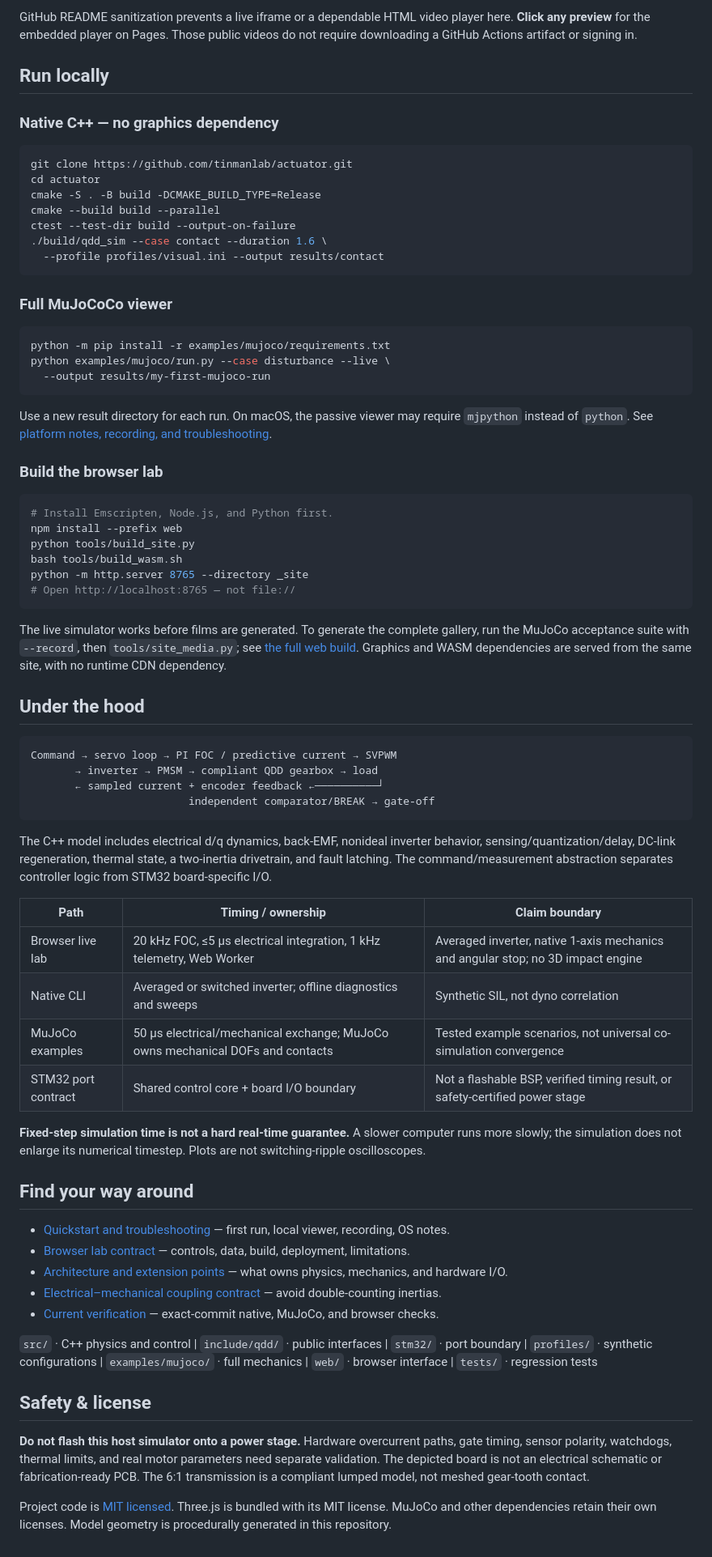
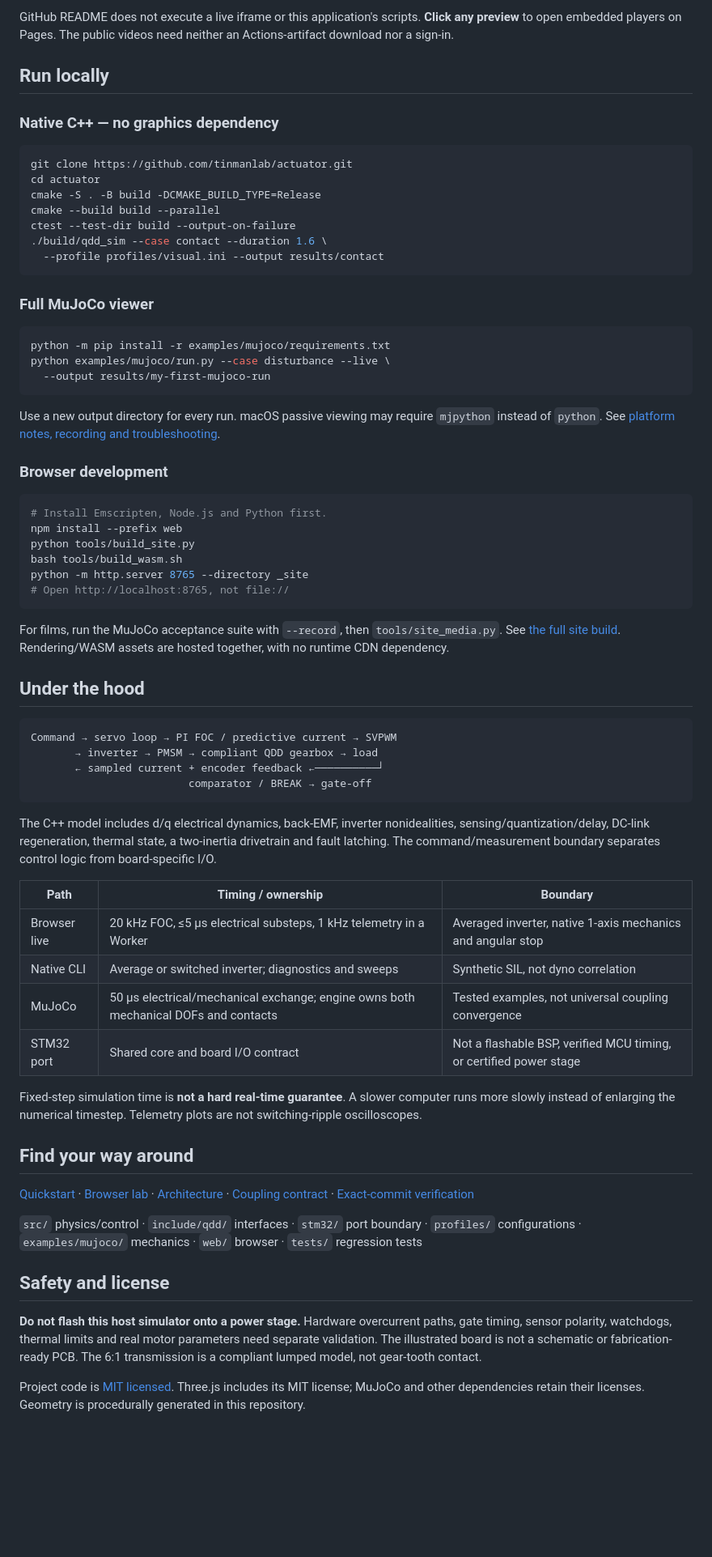
Before and after one commit to tinmanlab/actuator, a Markdown page: README.md, the part around one of its changes. Shown at 81% size. Drawn GitHub-style; blank space fills up the shorter version.

````diff
--- a/README.md
+++ b/README.md
@@ -73,5 +75,5 @@ Use **Pause**, **+1 ms**, and **Export CSV** to inspect a result. **Reset experi
 
-GitHub README sanitization prevents a live iframe or a dependable HTML video player here. **Click any preview** for the embedded player on Pages. Those public videos do not require downloading a GitHub Actions artifact or signing in.
+GitHub README does not execute a live iframe or this application's scripts. **Click any preview** to open embedded players on Pages. The public videos need neither an Actions-artifact download nor a sign-in.
 
 ## Run locally
 
@@ -87,7 +89,7 @@ ctest --test-dir build --output-on-failure
   --profile profiles/visual.ini --output results/contact
 ```
 
-### Full MuJoCoCo viewer
+### Full MuJoCo viewer
 
 ```bash
 python -m pip install -r examples/mujoco/requirements.txt
@@ -95,20 +97,20 @@ python examples/mujoco/run.py --case disturbance --live \
   --output results/my-first-mujoco-run
 ```
 
-Use a new result directory for each run. On macOS, the passive viewer may require `mjpython` instead of `python`. See [platform notes, recording, and troubleshooting](docs/QUICKSTART.md).
+Use a new output directory for every run. macOS passive viewing may require `mjpython` instead of `python`. See [platform notes, recording and troubleshooting](docs/QUICKSTART.md).
 
-### Build the browser lab
+### Browser development
 
 ```bash
-# Install Emscripten, Node.js, and Python first.
+# Install Emscripten, Node.js and Python first.
 npm install --prefix web
 python tools/build_site.py
 bash tools/build_wasm.sh
 python -m http.server 8765 --directory _site
-# Open http://localhost:8765 — not file://
+# Open http://localhost:8765, not file://
 ```
 
-The live simulator works before films are generated. To generate the complete gallery, run the MuJoCo acceptance suite with `--record`, then `tools/site_media.py`; see [the full web build](docs/WEB_LAB.md). Graphics and WASM dependencies are served from the same site, with no runtime CDN dependency.
+For films, run the MuJoCo acceptance suite with `--record`, then `tools/site_media.py`. See [the full site build](docs/WEB_LAB.md). Rendering/WASM assets are hosted together, with no runtime CDN dependency.
 
 ## Under the hood
 
@@ -116,32 +118,28 @@ The live simulator works before films are generated. To generate the complete ga
 Command → servo loop → PI FOC / predictive current → SVPWM
        → inverter → PMSM → compliant QDD gearbox → load
        ← sampled current + encoder feedback ←──────────┘
-                         independent comparator/BREAK → gate-off
+                         comparator / BREAK → gate-off
 ```
 
-The C++ model includes electrical d/q dynamics, back-EMF, nonideal inverter behavior, sensing/quantization/delay, DC-link regeneration, thermal state, a two-inertia drivetrain, and fault latching. The command/measurement abstraction separates controller logic from STM32 board-specific I/O.
+The C++ model includes d/q electrical dynamics, back-EMF, inverter nonidealities, sensing/quantization/delay, DC-link regeneration, thermal state, a two-inertia drivetrain and fault latching. The command/measurement boundary separates control logic from board-specific I/O.
 
-| Path | Timing / ownership | Claim boundary |
+| Path | Timing / ownership | Boundary |
 |---|---|---|
-| Browser live lab | 20 kHz FOC, ≤5 μs electrical integration, 1 kHz telemetry, Web Worker | Averaged inverter, native 1-axis mechanics and angular stop; no 3D impact engine |
-| Native CLI | Averaged or switched inverter; offline diagnostics and sweeps | Synthetic SIL, not dyno correlation |
-| MuJoCo examples | 50 μs electrical/mechanical exchange; MuJoCo owns mechanical DOFs and contacts | Tested example scenarios, not universal co-simulation convergence |
-| STM32 port contract | Shared control core + board I/O boundary | Not a flashable BSP, verified timing result, or safety-certified power stage |
+| Browser live | 20 kHz FOC, ≤5 μs electrical substeps, 1 kHz telemetry in a Worker | Averaged inverter, native 1-axis mechanics and angular stop |
+| Native CLI | Average or switched inverter; diagnostics and sweeps | Synthetic SIL, not dyno correlation |
+| MuJoCo | 50 μs electrical/mechanical exchange; engine owns both mechanical DOFs and contacts | Tested examples, not universal coupling convergence |
+| STM32 port | Shared core and board I/O contract | Not a flashable BSP, verified MCU timing, or certified power stage |
 
-**Fixed-step simulation time is not a hard real-time guarantee.** A slower computer runs more slowly; the simulation does not enlarge its numerical timestep. Plots are not switching-ripple oscilloscopes.
+Fixed-step simulation time is **not a hard real-time guarantee**. A slower computer runs more slowly instead of enlarging the numerical timestep. Telemetry plots are not switching-ripple oscilloscopes.
 
 ## Find your way around
 
-- [Quickstart and troubleshooting](docs/QUICKSTART.md) — first run, local viewer, recording, OS notes.
-- [Browser lab contract](docs/WEB_LAB.md) — controls, data, build, deployment, limitations.
-- [Architecture and extension points](docs/ARCHITECTURE.md) — what owns physics, mechanics, and hardware I/O.
-- [Electrical–mechanical coupling contract](docs/CO_SIMULATION_CONTRACT.md) — avoid double-counting inertias.
-- [Current verification](https://github.com/tinmanlab/actuator/actions) — exact-commit native, MuJoCo, and browser checks.
+[Quickstart](docs/QUICKSTART.md) · [Browser lab](docs/WEB_LAB.md) · [Architecture](docs/ARCHITECTURE.md) · [Coupling contract](docs/CO_SIMULATION_CONTRACT.md) · [Exact-commit verification](https://github.com/tinmanlab/actuator/actions)
 
-`src/` · C++ physics and control | `include/qdd/` · public interfaces | `stm32/` · port boundary | `profiles/` · synthetic configurations | `examples/mujoco/` · full mechanics | `web/` · browser interface | `tests/` · regression tests
+`src/` physics/control · `include/qdd/` interfaces · `stm32/` port boundary · `profiles/` configurations · `examples/mujoco/` mechanics · `web/` browser · `tests/` regression tests
 
-## Safety & license
+## Safety and license
 
-**Do not flash this host simulator onto a power stage.** Hardware overcurrent paths, gate timing, sensor polarity, watchdogs, thermal limits, and real motor parameters need separate validation. The depicted board is not an electrical schematic or fabrication-ready PCB. The 6:1 transmission is a compliant lumped model, not meshed gear-tooth contact.
+**Do not flash this host simulator onto a power stage.** Hardware overcurrent paths, gate timing, sensor polarity, watchdogs, thermal limits and real motor parameters need separate validation. The illustrated board is not a schematic or fabrication-ready PCB. The 6:1 transmission is a compliant lumped model, not gear-tooth contact.
 
-Project code is [MIT licensed](LICENSE). Three.js is bundled with its MIT license. MuJoCo and other dependencies retain their own licenses. Model geometry is procedurally generated in this repository.
+Project code is [MIT licensed](LICENSE). Three.js includes its MIT license; MuJoCo and other dependencies retain their licenses. Geometry is procedurally generated in this repository.
````
Also changed, not shown: other parts of README.md (+25 -23 lines), docs/QUICKSTART.md (+17 -16 lines).
